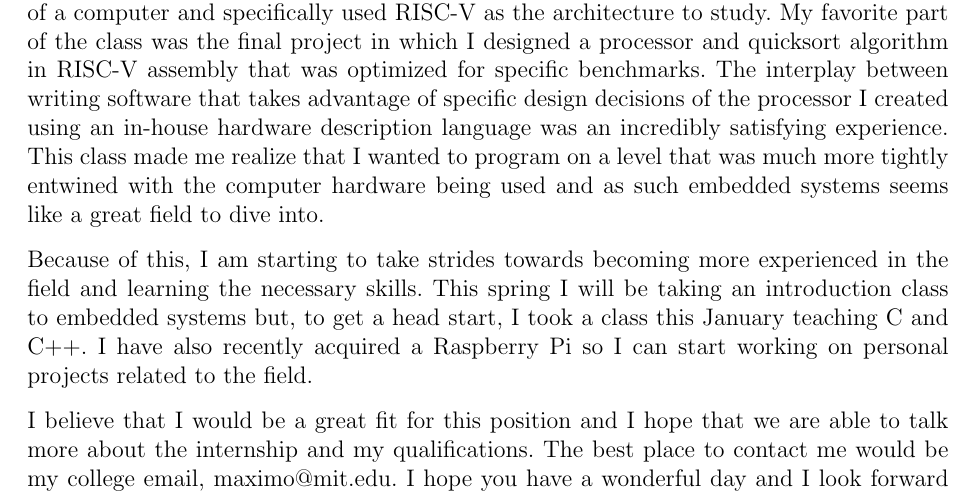
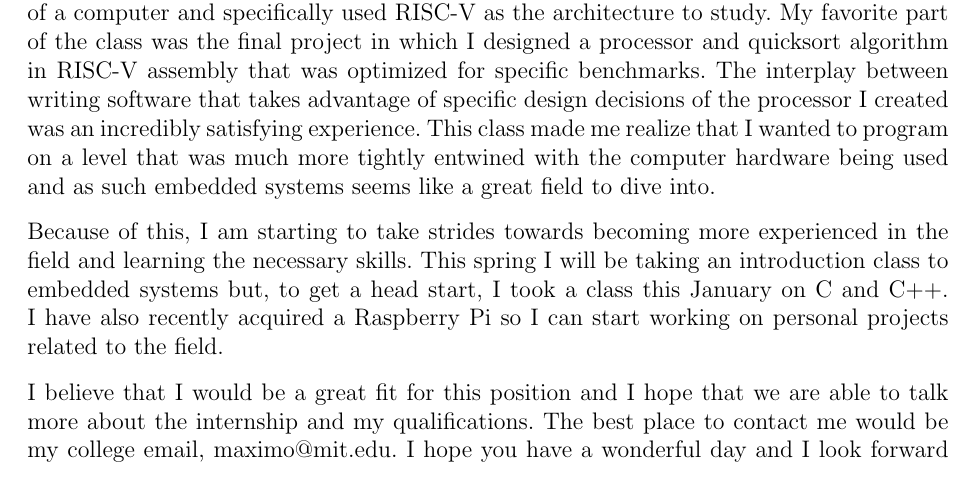
Before and after one commit to MaximoMachado/resume, a LaTeX letter (cover-letters/form-labs.tex): part of the page, cut so that both start at the same text. Compiled offline with pdfLaTeX.

Commit message:
Edit Formlabs cover letter

```diff
--- a/cover-letters/form-labs.tex
+++ b/cover-letters/form-labs.tex
@@ -22,11 +22,11 @@
 
     This fall I took a class called Computation Structures that dives into the internal workings of a computer and specifically used RISC-V as the architecture to study.
     My favorite part of the class was the final project in which I designed a processor and quicksort algorithm in RISC-V assembly that was optimized for specific benchmarks.
-    The interplay between writing software that takes advantage of specific design decisions of the processor I created using an in-house hardware description language was an incredibly satisfying experience.
+    The interplay between writing software that takes advantage of specific design decisions of the processor I created was an incredibly satisfying experience.
     This class made me realize that I wanted to program on a level that was much more tightly entwined with the computer hardware being used and as such embedded systems seems like a great field to dive into.
 
     Because of this, I am starting to take strides towards becoming more experienced in the field and learning the necessary skills.
-    This spring I will be taking an introduction class to embedded systems but, to get a head start, I took a class this January teaching C and C++.
+    This spring I will be taking an introduction class to embedded systems but, to get a head start, I took a class this January on C and C++.
     I have also recently acquired a Raspberry Pi so I can start working on personal projects related to the field.
 
     I believe that I would be a great fit for this position and I hope that we are able to talk more about the internship and my qualifications.
```
